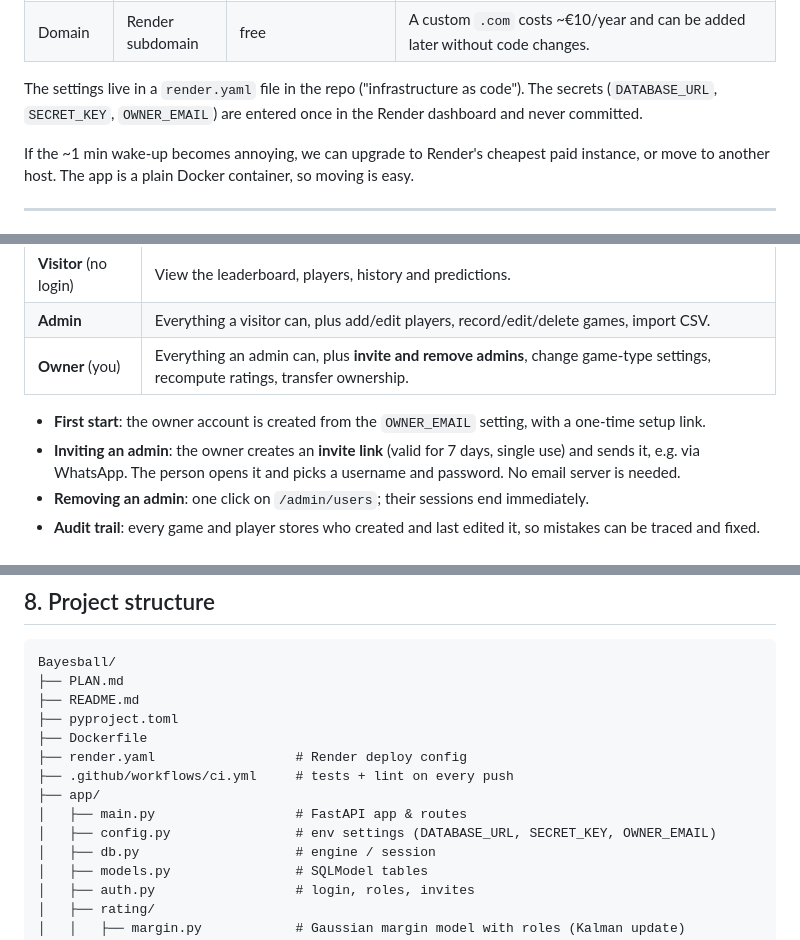
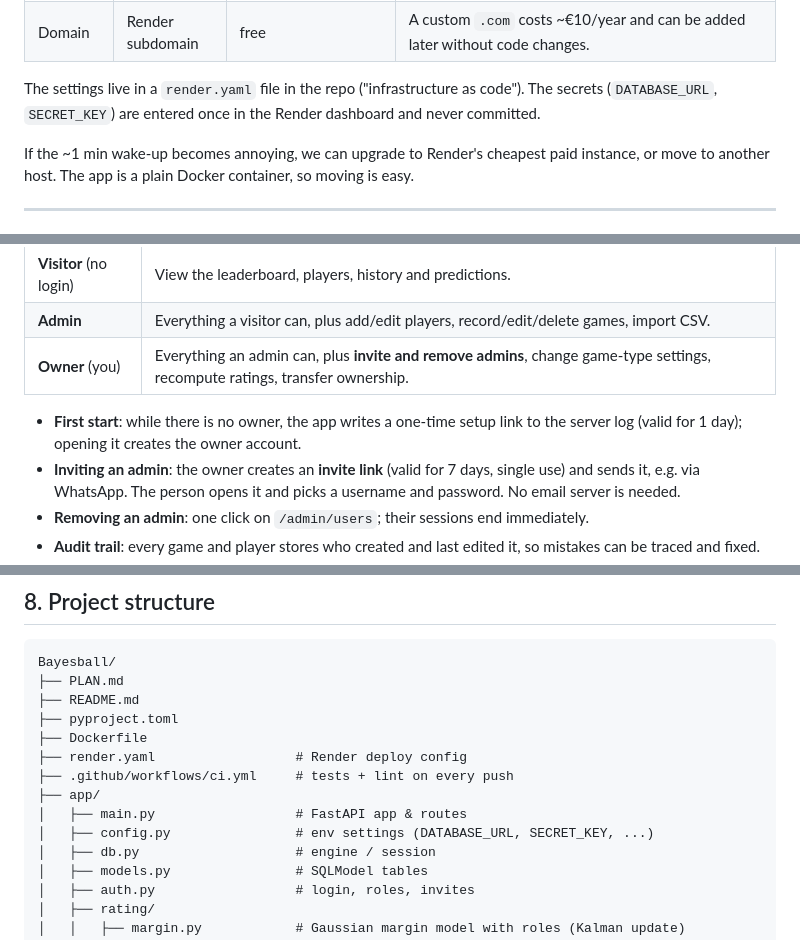
Before and after one commit to AndreiUtina/Bayesball, a Markdown page: PLAN.md, 3 parts joined by grey strips. Drawn GitHub-style.

Commit message:
update plan

```diff
--- a/PLAN.md
+++ b/PLAN.md
@@ -194,7 +194,7 @@ by picking the values that best predict the games so far (empirical Bayes / maxi
 | Domain | Render subdomain | free | A custom `.com` costs ~€10/year and can be added later without code changes. |
 
 The settings live in a `render.yaml` file in the repo ("infrastructure as code"). The secrets
-(`DATABASE_URL`, `SECRET_KEY`, `OWNER_EMAIL`) are entered once in the Render dashboard and never committed.
+(`DATABASE_URL`, `SECRET_KEY`) are entered once in the Render dashboard and never committed.
 
 If the ~1 min wake-up becomes annoying, we can upgrade to Render's cheapest paid instance,
 or move to another host. The app is a plain Docker container, so moving is easy.
@@ -209,7 +209,7 @@ or move to another host. The app is a plain Docker container, so moving is easy.
 | **Admin** | Everything a visitor can, plus add/edit players, record/edit/delete games, import CSV. |
 | **Owner** (you) | Everything an admin can, plus **invite and remove admins**, change game-type settings, recompute ratings, transfer ownership. |
 
-- **First start**: the owner account is created from the `OWNER_EMAIL` setting, with a one-time setup link.
+- **First start**: while there is no owner, the app writes a one-time setup link to the server log (valid for 1 day); opening it creates the owner account.
 - **Inviting an admin**: the owner creates an **invite link** (valid for 7 days, single use) and sends it, e.g. via WhatsApp. The person opens it and picks a username and password. No email server is needed.
 - **Removing an admin**: one click on `/admin/users`; their sessions end immediately.
 - **Audit trail**: every game and player stores who created and last edited it, so mistakes can be traced and fixed.
@@ -301,7 +301,7 @@ Bayesball/
 ├── .github/workflows/ci.yml     # tests + lint on every push
 ├── app/
 │   ├── main.py                  # FastAPI app & routes
-│   ├── config.py                # env settings (DATABASE_URL, SECRET_KEY, OWNER_EMAIL)
+│   ├── config.py                # env settings (DATABASE_URL, SECRET_KEY, ...)
 │   ├── db.py                    # engine / session
 │   ├── models.py                # SQLModel tables
 │   ├── auth.py                  # login, roles, invites
```
